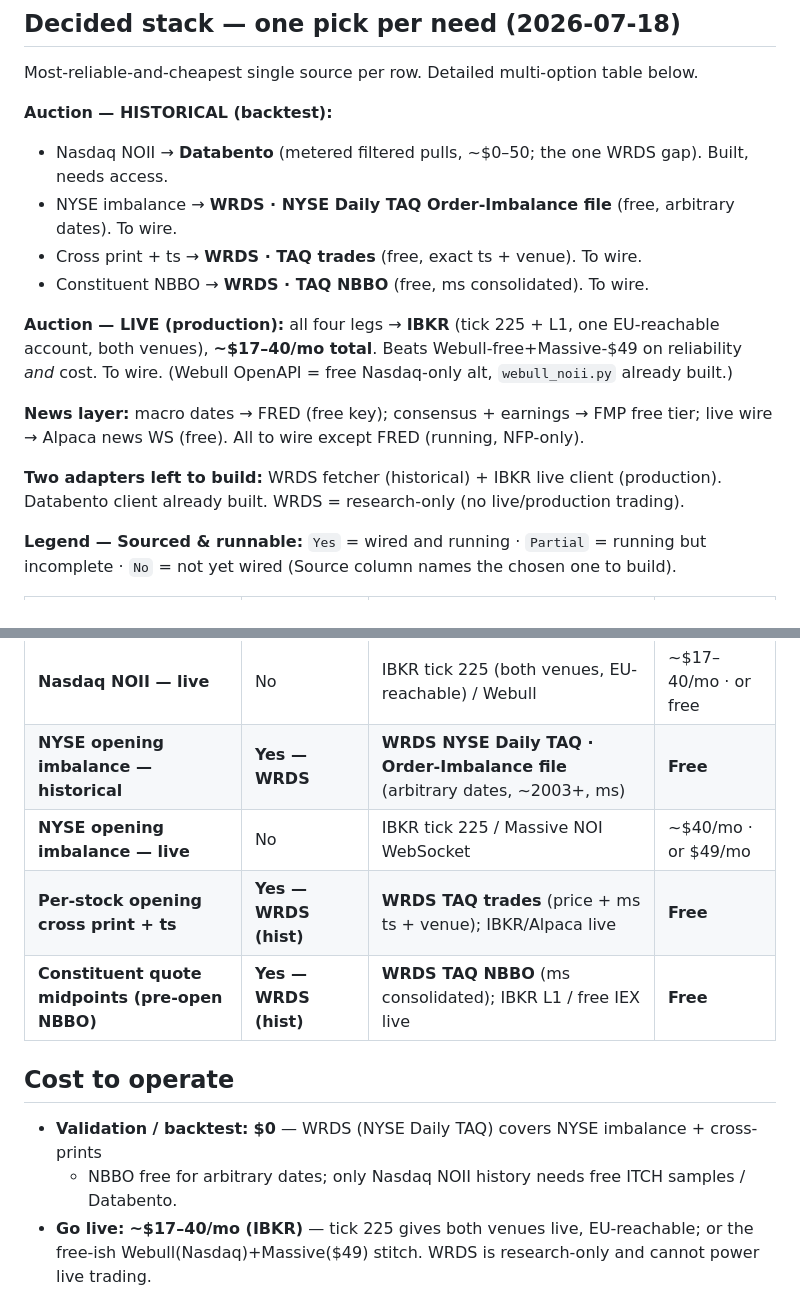
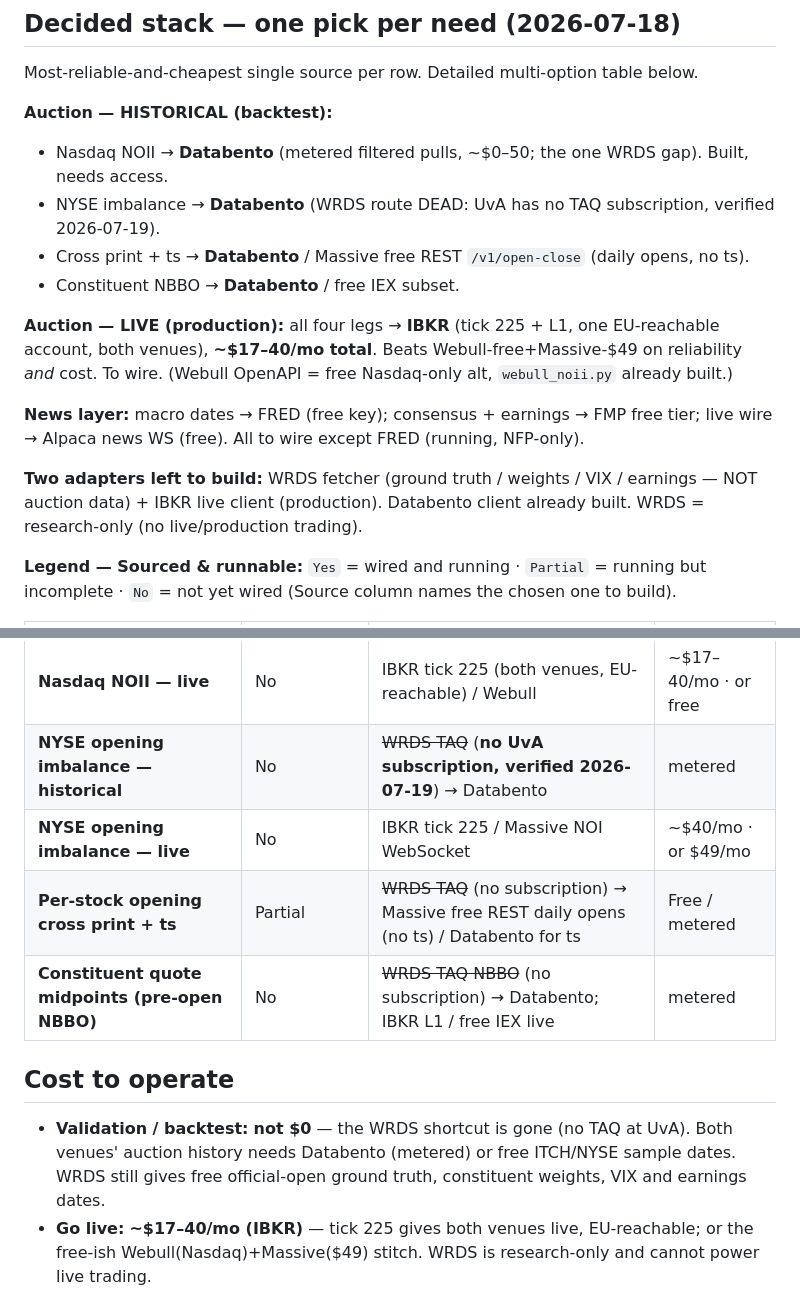
Before and after one commit to tr4m0ryp/SOQrates-polymarket-sp500-predictor, a Markdown page: data_sources.md, 2 parts joined by grey strips. GitHub-like rendering.

Commit message:
data(wrds): correct TAQ availability and document actual subscriptions

```diff
--- a/data_sources.md
+++ b/data_sources.md
@@ -11,9 +11,9 @@ Most-reliable-and-cheapest single source per row. Detailed multi-option table be
 
 **Auction — HISTORICAL (backtest):**
 - Nasdaq NOII → **Databento** (metered filtered pulls, ~$0–50; the one WRDS gap). Built, needs access.
-- NYSE imbalance → **WRDS · NYSE Daily TAQ Order-Imbalance file** (free, arbitrary dates). To wire.
-- Cross print + ts → **WRDS · TAQ trades** (free, exact ts + venue). To wire.
-- Constituent NBBO → **WRDS · TAQ NBBO** (free, ms consolidated). To wire.
+- NYSE imbalance → **Databento** (WRDS route DEAD: UvA has no TAQ subscription, verified 2026-07-19).
+- Cross print + ts → **Databento** / Massive free REST `/v1/open-close` (daily opens, no ts).
+- Constituent NBBO → **Databento** / free IEX subset.
 
 **Auction — LIVE (production):** all four legs → **IBKR** (tick 225 + L1, one EU-reachable
 account, both venues), **~$17–40/mo total**. Beats Webull-free+Massive-$49 on reliability *and*
@@ -22,8 +22,9 @@ cost. To wire. (Webull OpenAPI = free Nasdaq-only alt, `webull_noii.py` already
 **News layer:** macro dates → FRED (free key); consensus + earnings → FMP free tier; live wire
 → Alpaca news WS (free). All to wire except FRED (running, NFP-only).
 
-**Two adapters left to build:** WRDS fetcher (historical) + IBKR live client (production).
-Databento client already built. WRDS = research-only (no live/production trading).
+**Two adapters left to build:** WRDS fetcher (ground truth / weights / VIX / earnings — NOT
+auction data) + IBKR live client (production). Databento client already built.
+WRDS = research-only (no live/production trading).
 
 **Legend — Sourced & runnable:** `Yes` = wired and running · `Partial` = running but
 incomplete · `No` = not yet wired (Source column names the chosen one to build).
@@ -47,15 +48,16 @@ incomplete · `No` = not yet wired (Source column names the chosen one to build)
 | Real-time news wire stream | No | Alpaca news websocket (free key) | Free |
 | **Nasdaq NOII — historical** | Partial | Free ITCH samples (limited dates); **not in WRDS TAQ** → Databento / self-record for arbitrary dates | Free (limited) |
 | **Nasdaq NOII — live** | No | IBKR tick 225 (both venues, EU-reachable) / Webull | ~$17–40/mo · or free |
-| **NYSE opening imbalance — historical** | **Yes — WRDS** | **WRDS NYSE Daily TAQ · Order-Imbalance file** (arbitrary dates, ~2003+, ms) | **Free** |
+| **NYSE opening imbalance — historical** | No | ~~WRDS TAQ~~ (**no UvA subscription, verified 2026-07-19**) → Databento | metered |
 | **NYSE opening imbalance — live** | No | IBKR tick 225 / Massive NOI WebSocket | ~$40/mo · or $49/mo |
-| **Per-stock opening cross print + ts** | **Yes — WRDS (hist)** | **WRDS TAQ trades** (price + ms ts + venue); IBKR/Alpaca live | **Free** |
-| **Constituent quote midpoints (pre-open NBBO)** | **Yes — WRDS (hist)** | **WRDS TAQ NBBO** (ms consolidated); IBKR L1 / free IEX live | **Free** |
+| **Per-stock opening cross print + ts** | Partial | ~~WRDS TAQ~~ (no subscription) → Massive free REST daily opens (no ts) / Databento for ts | Free / metered |
+| **Constituent quote midpoints (pre-open NBBO)** | No | ~~WRDS TAQ NBBO~~ (no subscription) → Databento; IBKR L1 / free IEX live | metered |
 
 ## Cost to operate
 
-- **Validation / backtest:** **$0** — WRDS (NYSE Daily TAQ) covers NYSE imbalance + cross-prints
-  + NBBO free for arbitrary dates; only Nasdaq NOII history needs free ITCH samples / Databento.
+- **Validation / backtest:** **not $0** — the WRDS shortcut is gone (no TAQ at UvA). Both venues'
+  auction history needs Databento (metered) or free ITCH/NYSE sample dates. WRDS still gives
+  free official-open ground truth, constituent weights, VIX and earnings dates.
 - **Go live:** **~$17–40/mo (IBKR)** — tick 225 gives both venues live, EU-reachable; or the
   free-ish Webull(Nasdaq)+Massive($49) stitch. WRDS is research-only and cannot power live trading.
 
```
